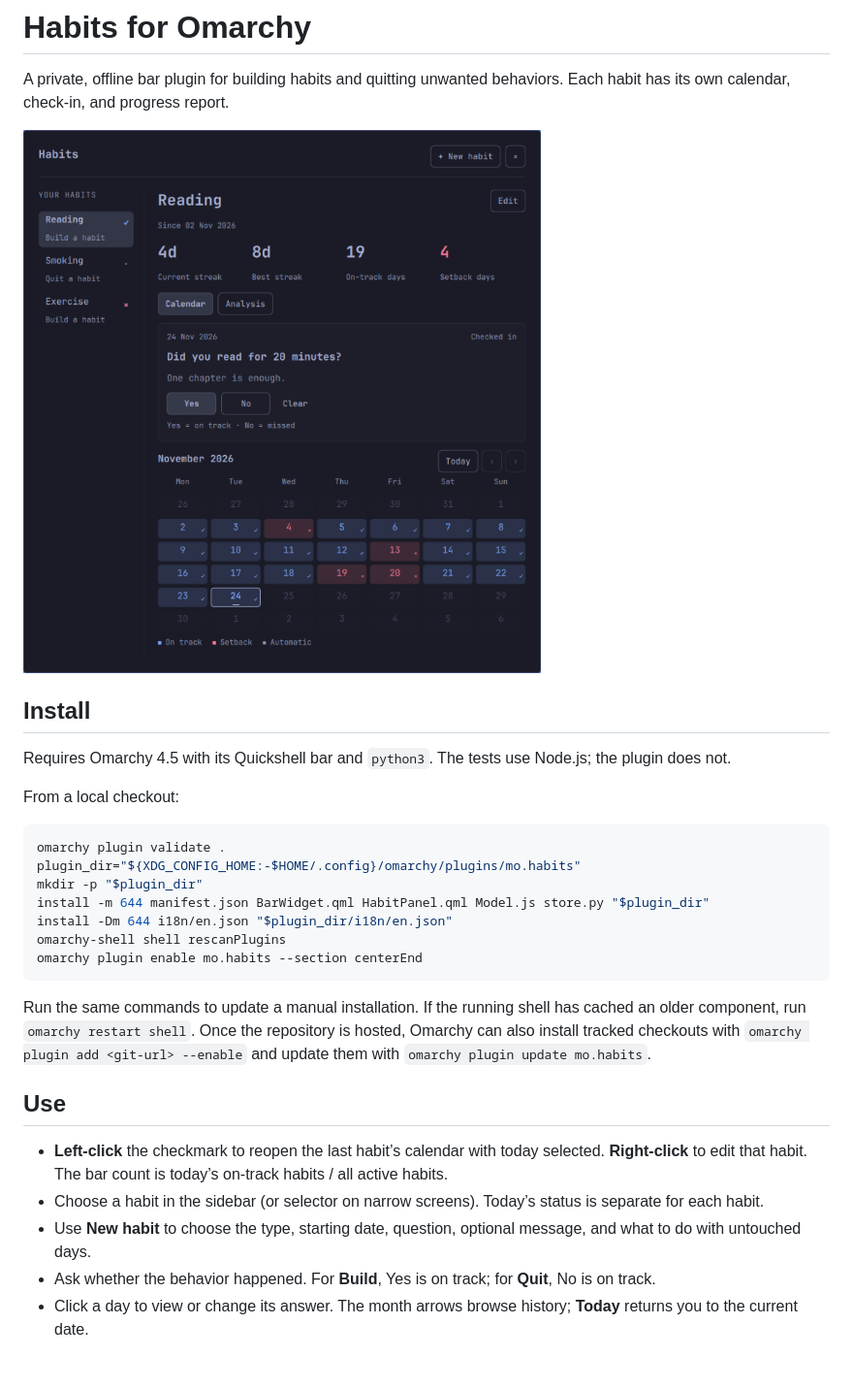
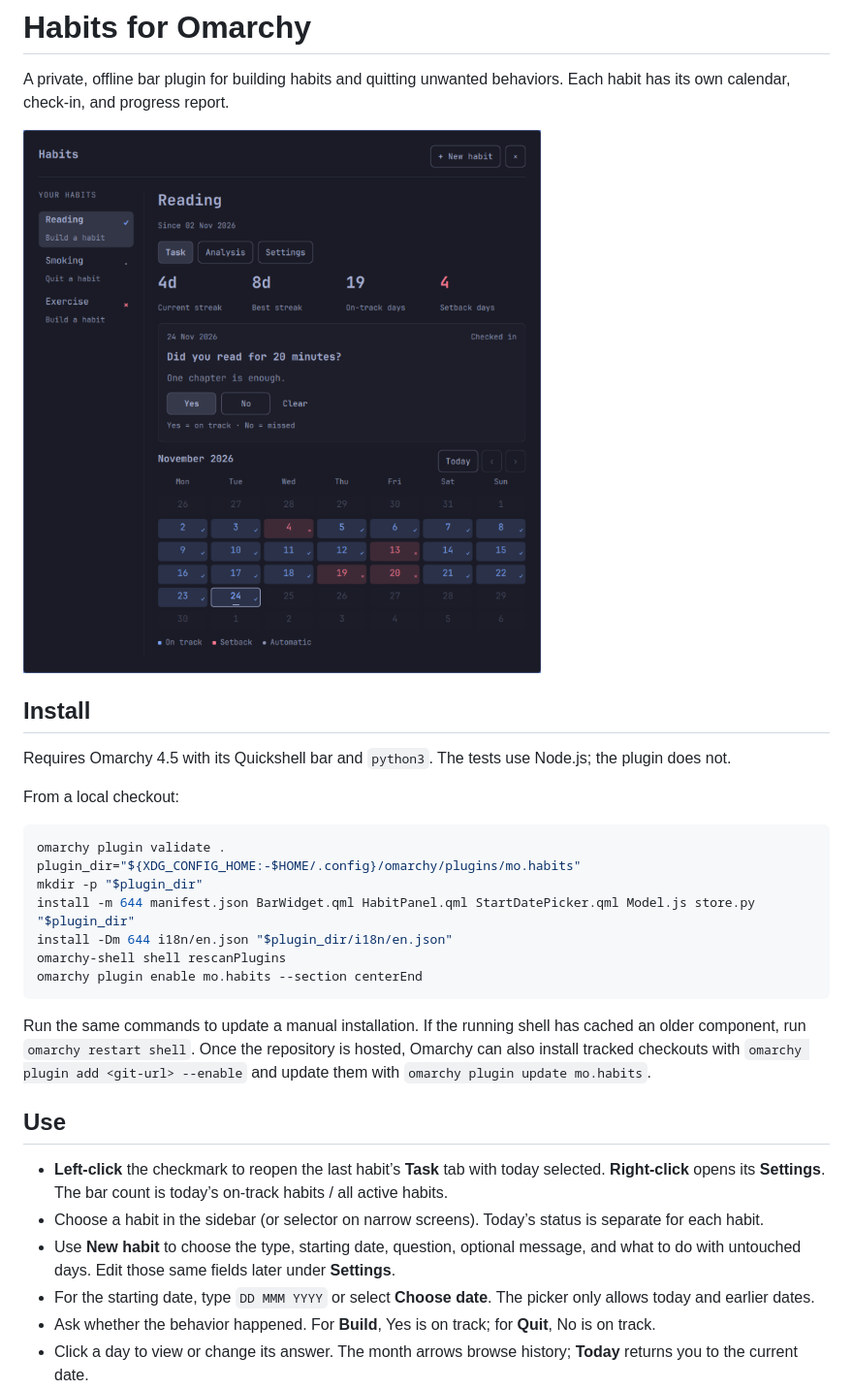
Before and after one commit to smmmsmo/omarchy-habits, a Markdown page: README.md, the part around one of its changes. Shown at 97% size. GitHub-like rendering; pictures changed too: docs/calendar.png; blank space fills up the shorter version.

Commit message:
Add per-habit Task, Analysis and Settings tabs

```diff
--- a/README.md
+++ b/README.md
@@ -14,7 +14,7 @@ From a local checkout:
 omarchy plugin validate .
 plugin_dir="${XDG_CONFIG_HOME:-$HOME/.config}/omarchy/plugins/mo.habits"
 mkdir -p "$plugin_dir"
-install -m 644 manifest.json BarWidget.qml HabitPanel.qml Model.js store.py "$plugin_dir"
+install -m 644 manifest.json BarWidget.qml HabitPanel.qml StartDatePicker.qml Model.js store.py "$plugin_dir"
 install -Dm 644 i18n/en.json "$plugin_dir/i18n/en.json"
 omarchy-shell shell rescanPlugins
 omarchy plugin enable mo.habits --section centerEnd
@@ -24,9 +24,10 @@ Run the same commands to update a manual installation. If the running shell has
 
 ## Use
 
-- **Left-click** the checkmark to reopen the last habit’s calendar with today selected. **Right-click** to edit that habit. The bar count is today’s on-track habits / all active habits.
+- **Left-click** the checkmark to reopen the last habit’s **Task** tab with today selected. **Right-click** opens its **Settings**. The bar count is today’s on-track habits / all active habits.
 - Choose a habit in the sidebar (or selector on narrow screens). Today’s status is separate for each habit.
-- Use **New habit** to choose the type, starting date, question, optional message, and what to do with untouched days.
+- Use **New habit** to choose the type, starting date, question, optional message, and what to do with untouched days. Edit those same fields later under **Settings**.
+- For the starting date, type `DD MMM YYYY` or select **Choose date**. The picker only allows today and earlier dates.
 - Ask whether the behavior happened. For **Build**, Yes is on track; for **Quit**, No is on track.
 - Click a day to view or change its answer. The month arrows browse history; **Today** returns you to the current date.
 - **Tab** moves between controls. On the calendar, arrow keys move by day or week, **Home** returns to today, and **Enter** focuses the answer. **Esc** leaves editing or closes the popup.
```
Also changed, not shown: other parts of README.md (+1 -1 lines), docs/release.md (+8 -1 lines), docs/analysis.png, docs/date-picker.png (added), docs/narrow-light.png, 7 other files.
